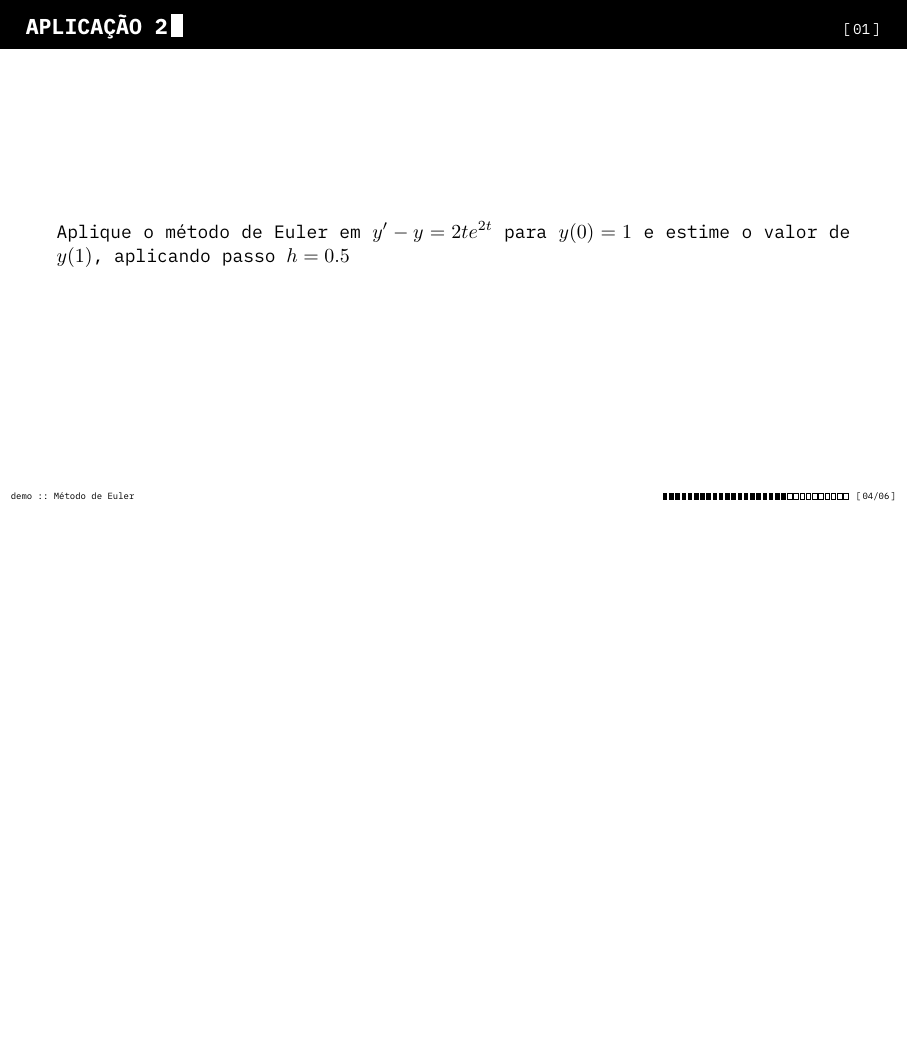
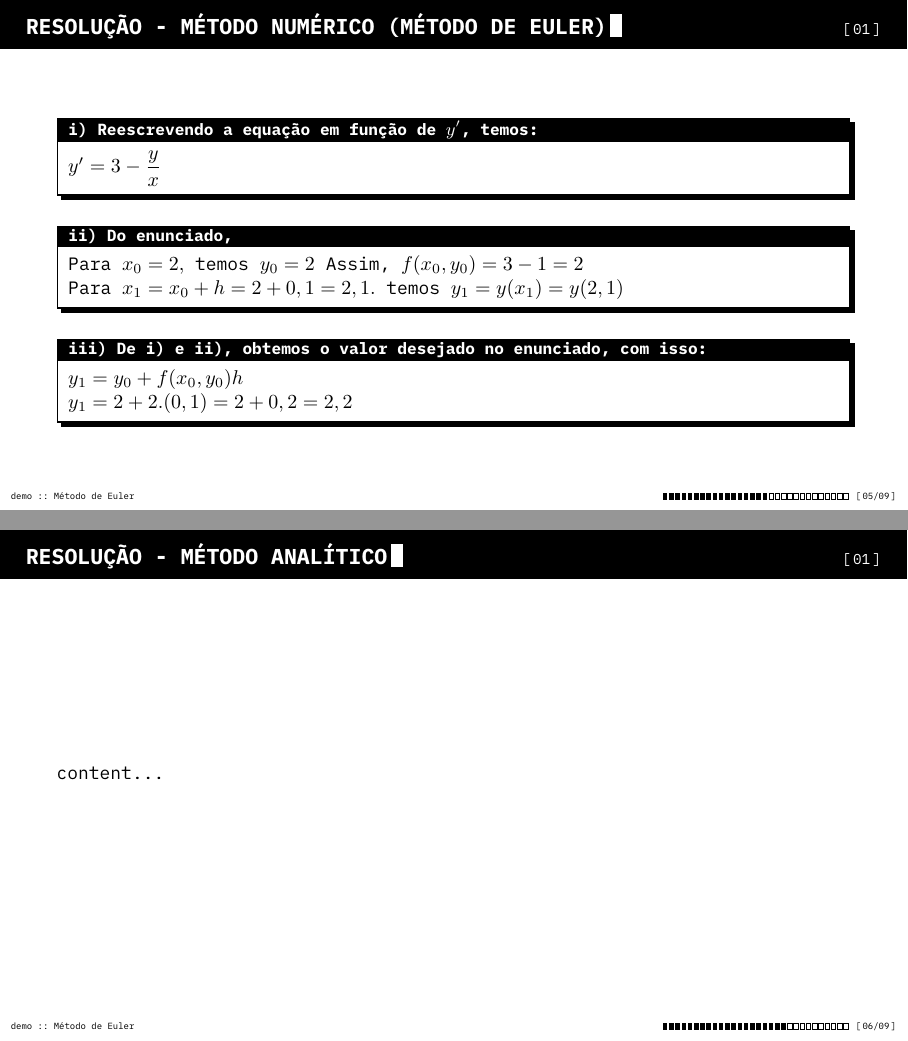
Before and after one commit to ovictorjo3/PIBIC-TOPICOS, LaTeX slides (Metodo-Euler/metodo_euler-latex/main.tex): page 6 of 9 before the commit and pages 10 and 11 of 15 after it, the two joined at a grey line, the shorter picture padded with empty space. Compiled offline with XeLaTeX; a missing font is replaced by an installed copy or a similar font.

Commit message:
euler - método numérico

```diff
--- a/Metodo-Euler/metodo_euler-latex/main.tex
+++ b/Metodo-Euler/metodo_euler-latex/main.tex
@@ -57,3 +58,8 @@
 		\includegraphics[scale=0.3]{imagens/euler.png}
 	\end{frame}
 
+	\begin{frame}{Demonstração - Método de Euler}
+		\begin{block}{i) Temos}
+			$y_{n+1}=y_{n}+\Delta y$ \\
+		\end{block}
+		\uncover<2- >{
@@ -60,6 +78,28 @@
+	\end{frame}
+
 	\begin{frame}{Aplicação}
 		\justifying
 		Aplique a formulação de Euler e estime o valor de $y(2,1)$ da EDO $xy'=3x-y$ com condição inicial $y(2)=2$ e passo $h=0,1$
+	\end{frame}
+
+	\begin{frame}{Resolução - Método Numérico (Método de Euler)}
+		\begin{block}{i) Reescrevendo a equação em função de $y'$, temos:}
+			$y' = 3-\dfrac{y}{x}$
+		\end{block}
+
+		\begin{block}{ii) Do enunciado,}
+			Para $x_{0}=2,$ temos $y_{0}=2$ Assim, $f(x_{0},y_{0})=3-1=2$ \\
+			Para $x_{1}=x_{0}+h=2+0,1=2,1.$ temos $y_{1}=y(x_{1})=y(2,1)$ \\
+		\end{block}
+
+		\begin{block}{iii) De i) e ii), obtemos o valor desejado no enunciado, com isso:}
+			$y_{1}=y_{0}+f(x_{0},y_{0})h$ \\
+			$y_{1}=2+2.(0,1)=2+0,2=2,2$
+		\end{block}
+	\end{frame}
+
+	\begin{frame}{Resolução - Método Analítico}
+		content...
 	\end{frame}
 
 	\begin{frame}{Aplicação 2}
```
Also changed, not shown: Metodo-Euler/metodo_euler-latex/main.pdf, Metodo-Euler/metodo_euler-latex/main.tex (13 more changed lines), 6 other files.
